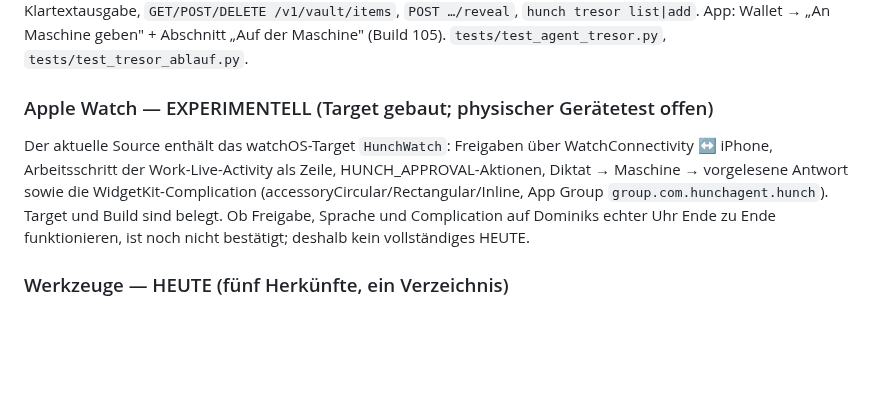
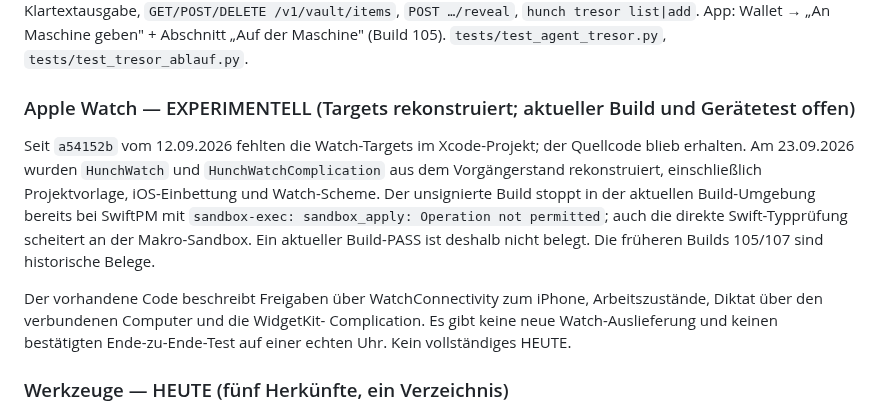
Before and after one commit to schenkei-code/hunch-website, a Markdown page: PRODUCT_TRUTH.md, the part around the change. GitHub-like rendering; blank space fills up the shorter version.

Commit message:
Watch-Claims auf den belegten Quellstand und die offene Build-Prüfung begrenzen
Co-Authored-By: Claude Opus 5.5 <noreply@anthropic.com>
Claude-Session: https://claude.ai/code/session_01KagGEZBBTTdAajgFx2CVzk

```diff
--- a/PRODUCT_TRUTH.md
+++ b/PRODUCT_TRUTH.md
@@ -227,12 +227,20 @@ Audit schwärzt auch verschachtelte Geheimnisfelder und dupliziert keine Klartex
 geben" + Abschnitt „Auf der Maschine" (Build 105). `tests/test_agent_tresor.py`,
 `tests/test_tresor_ablauf.py`.
 
-### Apple Watch — EXPERIMENTELL (Target gebaut; physischer Gerätetest offen)
-Der aktuelle Source enthält das watchOS-Target `HunchWatch`: Freigaben über WatchConnectivity ↔ iPhone,
-Arbeitsschritt der Work-Live-Activity als Zeile, HUNCH_APPROVAL-Aktionen, Diktat → Maschine → vorgelesene
-Antwort sowie die WidgetKit-Complication (accessoryCircular/Rectangular/Inline, App Group
-`group.com.hunchagent.hunch`). Target und Build sind belegt. Ob Freigabe, Sprache und Complication auf
-Dominiks echter Uhr Ende zu Ende funktionieren, ist noch nicht bestätigt; deshalb kein vollständiges HEUTE.
+### Apple Watch — EXPERIMENTELL (Targets rekonstruiert; aktueller Build und Gerätetest offen)
+Seit `a54152b` vom 12.09.2026 fehlten die Watch-Targets im Xcode-Projekt; der
+Quellcode blieb erhalten. Am 23.09.2026 wurden `HunchWatch` und
+`HunchWatchComplication` aus dem Vorgängerstand rekonstruiert, einschließlich
+Projektvorlage, iOS-Einbettung und Watch-Scheme. Der unsignierte Build stoppt
+in der aktuellen Build-Umgebung bereits bei SwiftPM mit
+`sandbox-exec: sandbox_apply: Operation not permitted`; auch die direkte
+Swift-Typprüfung scheitert an der Makro-Sandbox. Ein aktueller Build-PASS
+ist deshalb nicht belegt. Die früheren Builds 105/107 sind historische Belege.
+
+Der vorhandene Code beschreibt Freigaben über WatchConnectivity zum iPhone,
+Arbeitszustände, Diktat über den verbundenen Computer und die WidgetKit-
+Complication. Es gibt keine neue Watch-Auslieferung und keinen bestätigten
+Ende-zu-Ende-Test auf einer echten Uhr. Kein vollständiges HEUTE.
 
 ### Werkzeuge — HEUTE (fünf Herkünfte, ein Verzeichnis)
 - **Eingebaut, u. a.:** `search_memory`, `remember`, `list_tasks`, `add_task`, `list_goals`,
```
